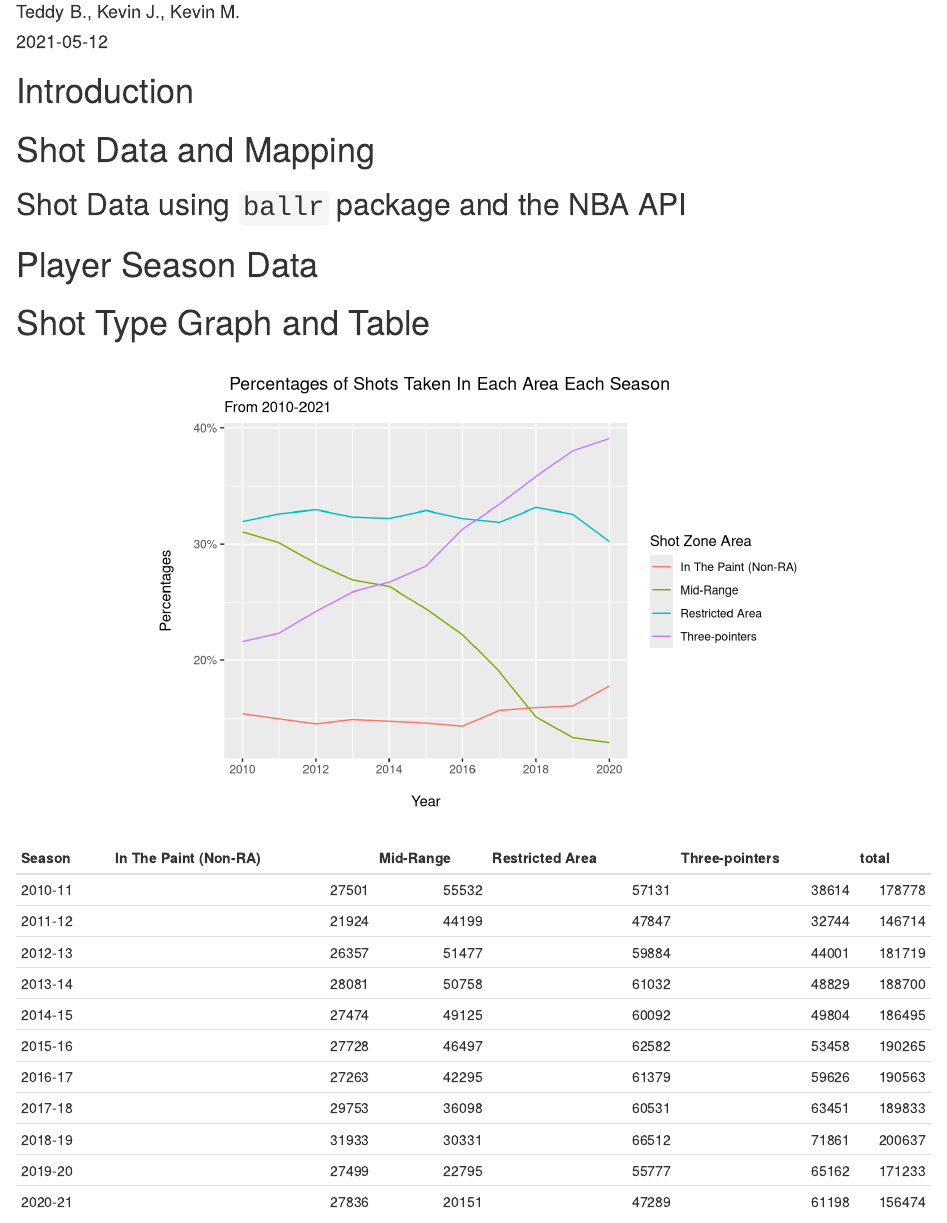
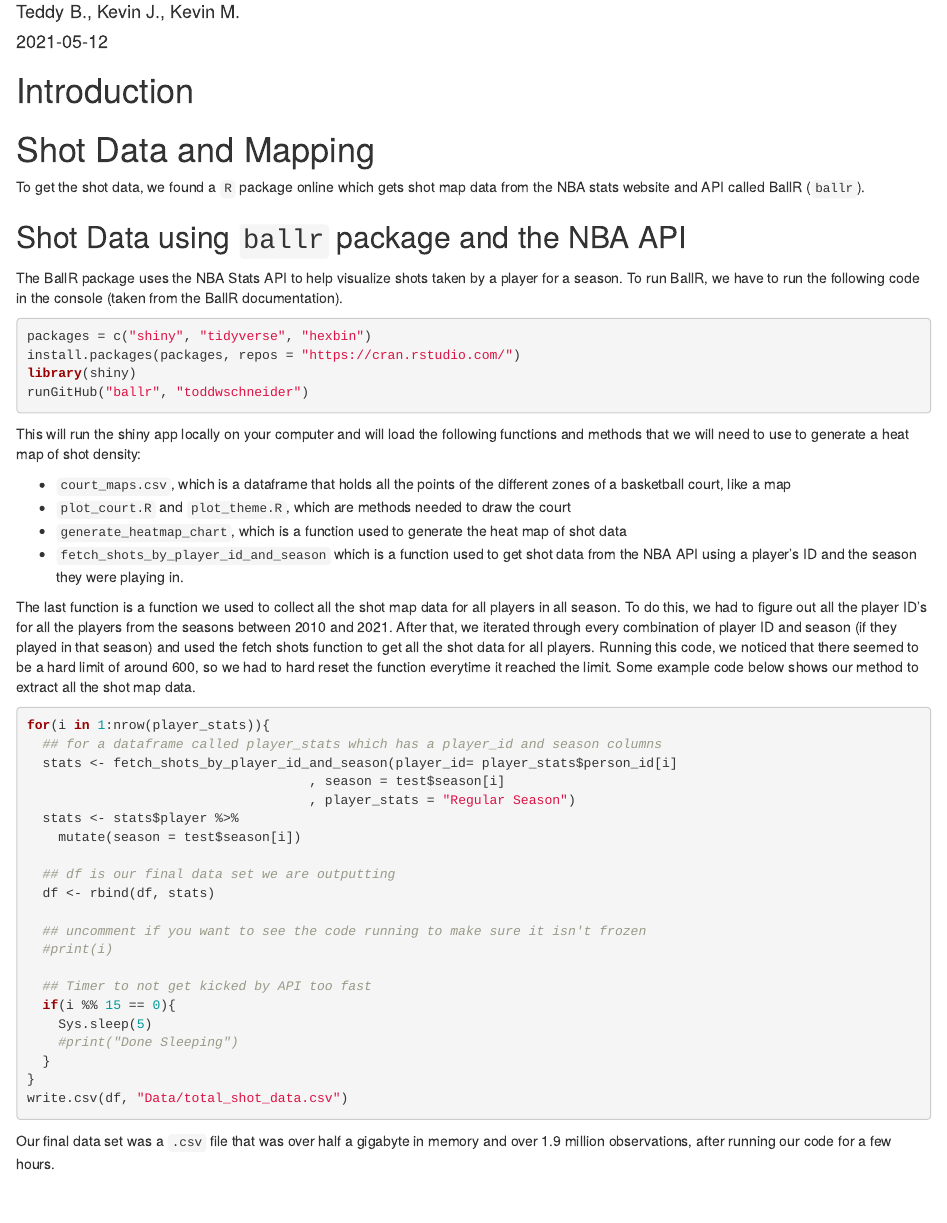
Before and after one commit to stat231-s21/Blog-Lebron-Warrior-Hawks, an R Markdown document (index.Rmd): the page in a window 1100 px wide, from 70 px down. Rendered offline with R 4.5, knitr and Pandoc, with nearby package versions; drawn as R Markdown's standard HTML page in place of the format the file asks for.

Commit message:
added what I wrote to index

````diff
--- a/index.Rmd
+++ b/index.Rmd
@@ -19,8 +19,52 @@ library(kableExtra)
 # Introduction
 
 # Shot Data and Mapping
+To get the shot data, we found a `R` package online which gets shot map data from the NBA stats website and API called BallR (`ballr`).
 
 ## Shot Data using `ballr` package and the NBA API
+The BallR  package uses the NBA Stats API to help visualize shots taken by a player for a season. To run BallR, we have to run the following code in the console (taken from the BallR documentation).
+
+```{r, eval = FALSE}
+packages = c("shiny", "tidyverse", "hexbin")
+install.packages(packages, repos = "https://cran.rstudio.com/")
+library(shiny)
+runGitHub("ballr", "toddwschneider")
+```
+
+This will run the shiny app locally on your computer and will load the following functions and methods that we will need to use to generate a heat map of shot density:
+
+- `court_maps.csv`, which is a dataframe that holds all the points of the different zones of a basketball court, like a map
+- `plot_court.R` and `plot_theme.R`, which are methods needed to draw the court
+- `generate_heatmap_chart`, which is a function used to generate the heat map of shot data
+- `fetch_shots_by_player_id_and_season` which is a function used to get shot data from the NBA API using a player's ID and the season they were playing in.
+
+The last function is a function we used to collect all the shot map data for all players in all season. To do this, we had to figure out all the player ID's for all the players from the seasons between 2010 and 2021. After that, we iterated through every combination of player ID and season (if they played in that season) and used the fetch shots function to get all the shot data for all players. Running this code, we noticed that there seemed to be a hard limit of around 600, so we had to hard reset the function everytime it reached the limit. Some example code below shows our method to extract all the shot map data.
+
+```{r, eval = FALSE}
+for(i in 1:nrow(player_stats)){
+  ## for a dataframe called player_stats which has a player_id and season columns
+  stats <- fetch_shots_by_player_id_and_season(player_id= player_stats$person_id[i]
+                                    , season = test$season[i]
+                                    , player_stats = "Regular Season")
+  stats <- stats$player %>%
+    mutate(season = test$season[i])
+
+  ## df is our final data set we are outputting
+  df <- rbind(df, stats)
+
+  ## uncomment if you want to see the code running to make sure it isn't frozen
+  #print(i)
+
+  ## Timer to not get kicked by API too fast
+  if(i %% 15 == 0){
+    Sys.sleep(5)
+    #print("Done Sleeping")
+  }
+}
+write.csv(df, "Data/total_shot_data.csv")
+```
+
+Our final data set was a `.csv` file that was over half a gigabyte in memory and over 1.9 million observations, after running our code for a few hours.
 
 # Player Season Data
 
````
